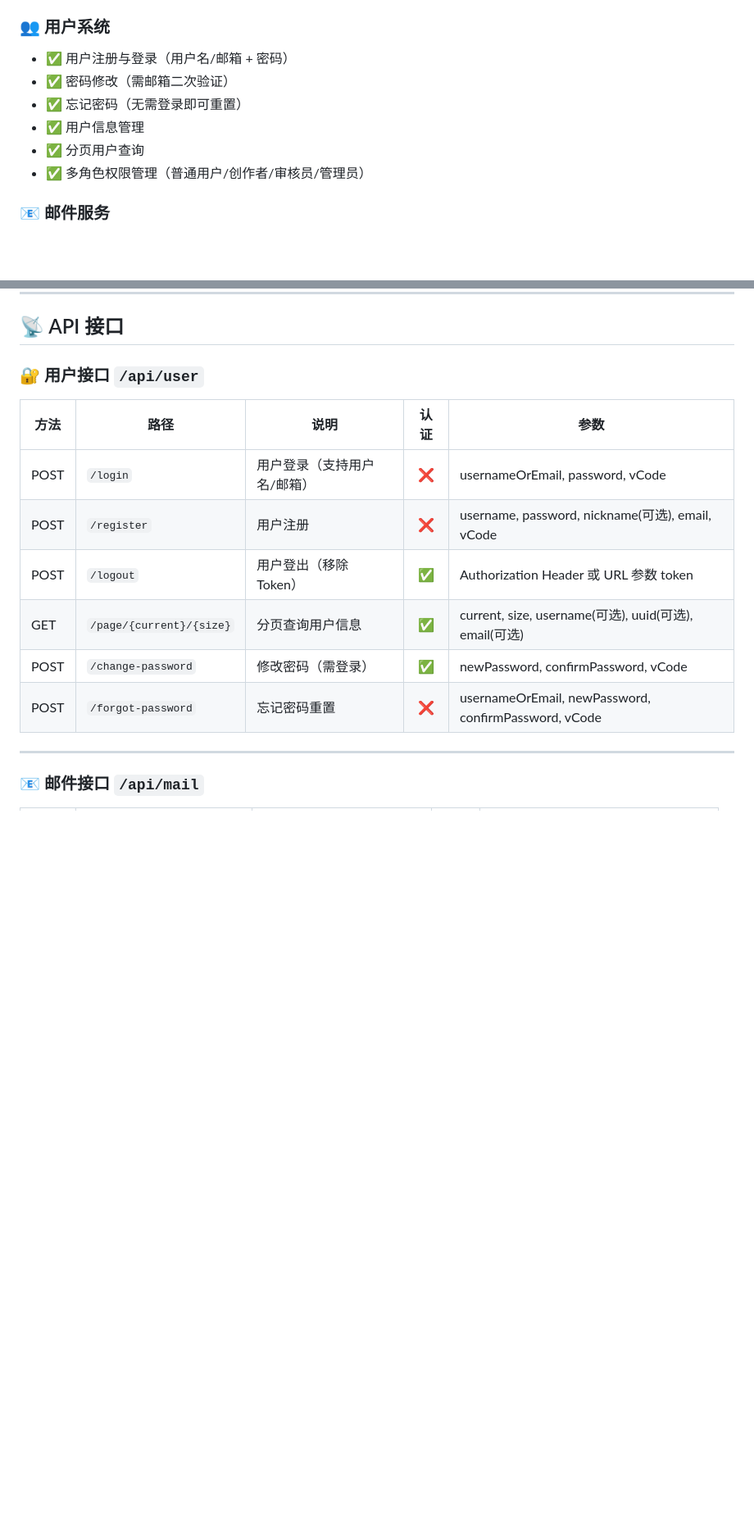
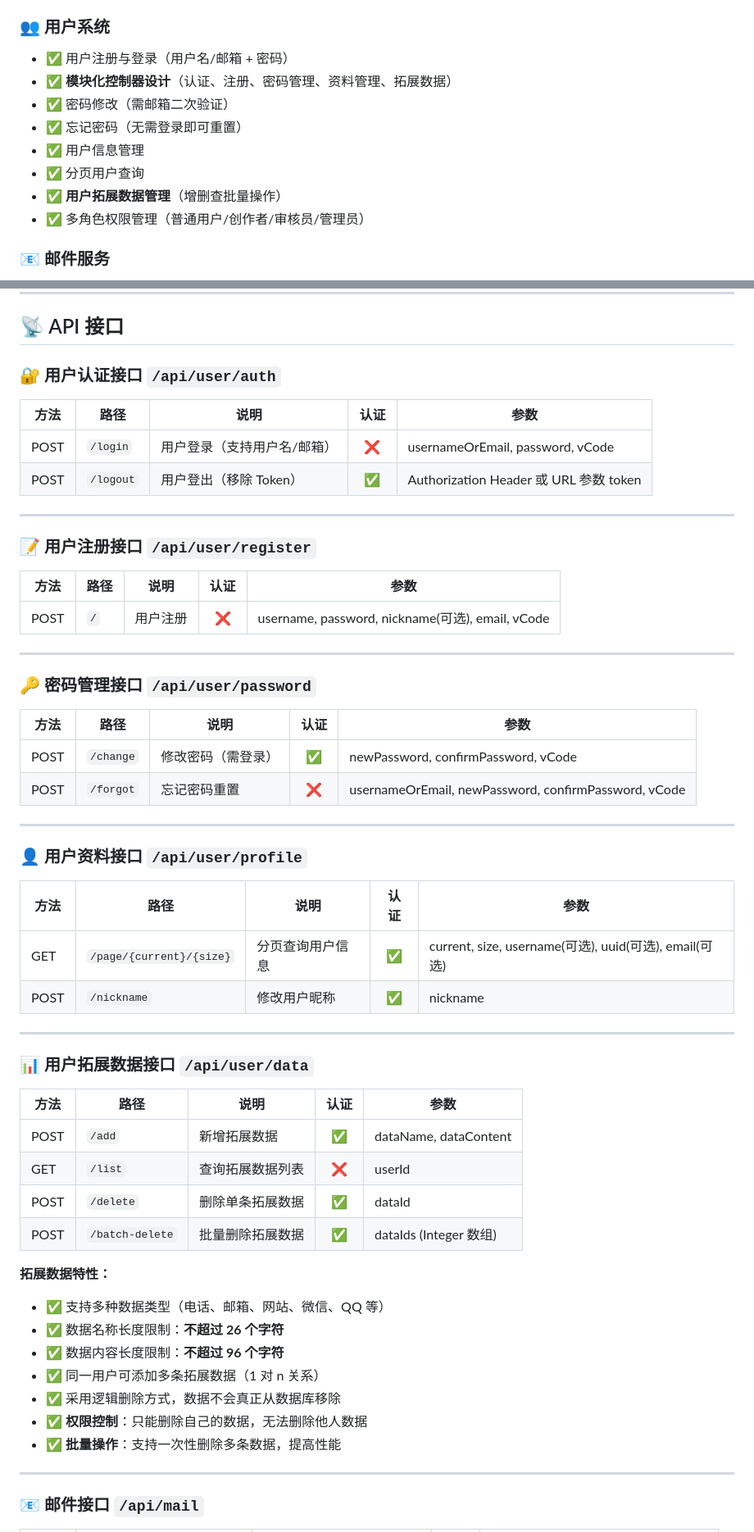
Before and after one commit to Abyss-PlayerEG/PixVisionServer, a Markdown page: README.md, 2 parts joined by grey strips. Shown at 82% size. Rendered like a GitHub page; blank space fills up the shorter version.

Commit message:
docs(readme): 更新用户系统功能说明和API接口文档
- 添加模块化控制器设计说明（认证、注册、密码管理、资料管理、拓展数据）
- 新增用户拓展数据管理功能说明
- 重构API接口文档结构，按功能拆分为认证、注册、密码管理、资料和拓展数据接口
- 添加用户拓展数据接口的详细参数说明和特性描述
- 更新接口路径分类，使API文档更清晰易读

```diff
--- a/README.md
+++ b/README.md
@@ -30,10 +30,12 @@
 ### 👥 用户系统
 
 - ✅ 用户注册与登录（用户名/邮箱 + 密码）
+- ✅ **模块化控制器设计**（认证、注册、密码管理、资料管理、拓展数据）
 - ✅ 密码修改（需邮箱二次验证）
 - ✅ 忘记密码（无需登录即可重置）
 - ✅ 用户信息管理
 - ✅ 分页用户查询
+- ✅ **用户拓展数据管理**（增删查批量操作）
 - ✅ 多角色权限管理（普通用户/创作者/审核员/管理员）
 
 ### 📧 邮件服务
@@ -278,16 +280,59 @@ mvn spring-boot:run
 
 ## 📡 API 接口
 
-### 🔐 用户接口 `/api/user`
+### 🔐 用户认证接口 `/api/user/auth`
 
-| 方法   | 路径                       | 说明             | 认证 | 参数                                                   |
-|------|--------------------------|----------------|:--:|------------------------------------------------------|
-| POST | `/login`                 | 用户登录（支持用户名/邮箱） | ❌  | usernameOrEmail, password, vCode                     |
-| POST | `/register`              | 用户注册           | ❌  | username, password, nickname(可选), email, vCode       |
-| POST | `/logout`                | 用户登出（移除 Token） | ✅  | Authorization Header 或 URL 参数 token                  |
-| GET  | `/page/{current}/{size}` | 分页查询用户信息       | ✅  | current, size, username(可选), uuid(可选), email(可选)     |
-| POST | `/change-password`       | 修改密码（需登录）      | ✅  | newPassword, confirmPassword, vCode                  |
-| POST | `/forgot-password`       | 忘记密码重置         | ❌  | usernameOrEmail, newPassword, confirmPassword, vCode |
+| 方法   | 路径        | 说明             | 认证 | 参数                                  |
+|------|-----------|----------------|:--:|-------------------------------------|
+| POST | `/login`  | 用户登录（支持用户名/邮箱） | ❌  | usernameOrEmail, password, vCode    |
+| POST | `/logout` | 用户登出（移除 Token） | ✅  | Authorization Header 或 URL 参数 token |
+
+---
+
+### 📝 用户注册接口 `/api/user/register`
+
+| 方法   | 路径  | 说明   | 认证 | 参数                                             |
+|------|-----|------|:--:|------------------------------------------------|
+| POST | `/` | 用户注册 | ❌  | username, password, nickname(可选), email, vCode |
+
+---
+
+### 🔑 密码管理接口 `/api/user/password`
+
+| 方法   | 路径        | 说明        | 认证 | 参数                                                   |
+|------|-----------|-----------|:--:|------------------------------------------------------|
+| POST | `/change` | 修改密码（需登录） | ✅  | newPassword, confirmPassword, vCode                  |
+| POST | `/forgot` | 忘记密码重置    | ❌  | usernameOrEmail, newPassword, confirmPassword, vCode |
+
+---
+
+### 👤 用户资料接口 `/api/user/profile`
+
+| 方法   | 路径                       | 说明       | 认证 | 参数                                               |
+|------|--------------------------|----------|:--:|--------------------------------------------------|
+| GET  | `/page/{current}/{size}` | 分页查询用户信息 | ✅  | current, size, username(可选), uuid(可选), email(可选) |
+| POST | `/nickname`              | 修改用户昵称   | ✅  | nickname                                         |
+
+---
+
+### 📊 用户拓展数据接口 `/api/user/data`
+
+| 方法   | 路径              | 说明       | 认证 | 参数                    |
+|------|-----------------|----------|:--:|-----------------------|
+| POST | `/add`          | 新增拓展数据   | ✅  | dataName, dataContent |
+| GET  | `/list`         | 查询拓展数据列表 | ❌  | userId                |
+| POST | `/delete`       | 删除单条拓展数据 | ✅  | dataId                |
+| POST | `/batch-delete` | 批量删除拓展数据 | ✅  | dataIds (Integer 数组)  |
+
+**拓展数据特性：**
+
+- ✅ 支持多种数据类型（电话、邮箱、网站、微信、QQ 等）
+- ✅ 数据名称长度限制：**不超过 26 个字符**
+- ✅ 数据内容长度限制：**不超过 96 个字符**
+- ✅ 同一用户可添加多条拓展数据（1 对 n 关系）
+- ✅ 采用逻辑删除方式，数据不会真正从数据库移除
+- ✅ **权限控制**：只能删除自己的数据，无法删除他人数据
+- ✅ **批量操作**：支持一次性删除多条数据，提高性能
 
 ---
 
```
